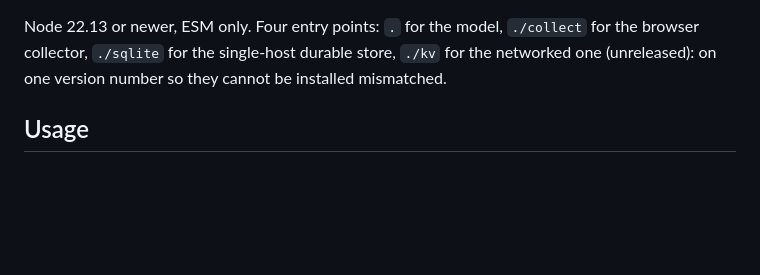
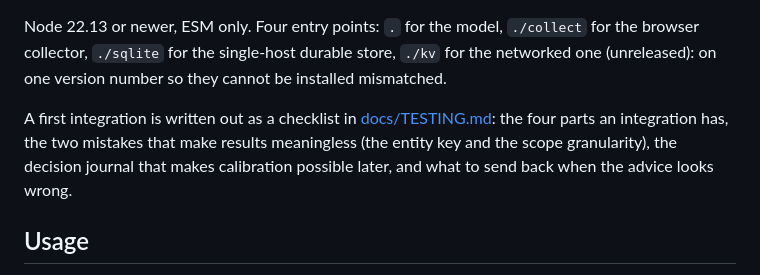
Before and after one commit to Fachryxyf/scorpio-guard, a Markdown page: README.md, the part around the change. Drawn GitHub-style; blank space fills up the shorter version.

```diff
--- a/README.md
+++ b/README.md
@@ -188,6 +188,11 @@ Node 22.13 or newer, ESM only. Four entry points: `.` for the model, `./collect`
 the browser collector, `./sqlite` for the single-host durable store, `./kv` for the
 networked one (unreleased): on one version number so they cannot be installed
 mismatched.
+
+A first integration is written out as a checklist in [docs/TESTING.md](docs/TESTING.md):
+the four parts an integration has, the two mistakes that make results meaningless (the
+entity key and the scope granularity), the decision journal that makes calibration
+possible later, and what to send back when the advice looks wrong.
 
 ## Usage
 
```
Also changed, not shown: docs/TESTING.md (added, +506 -0 lines).
